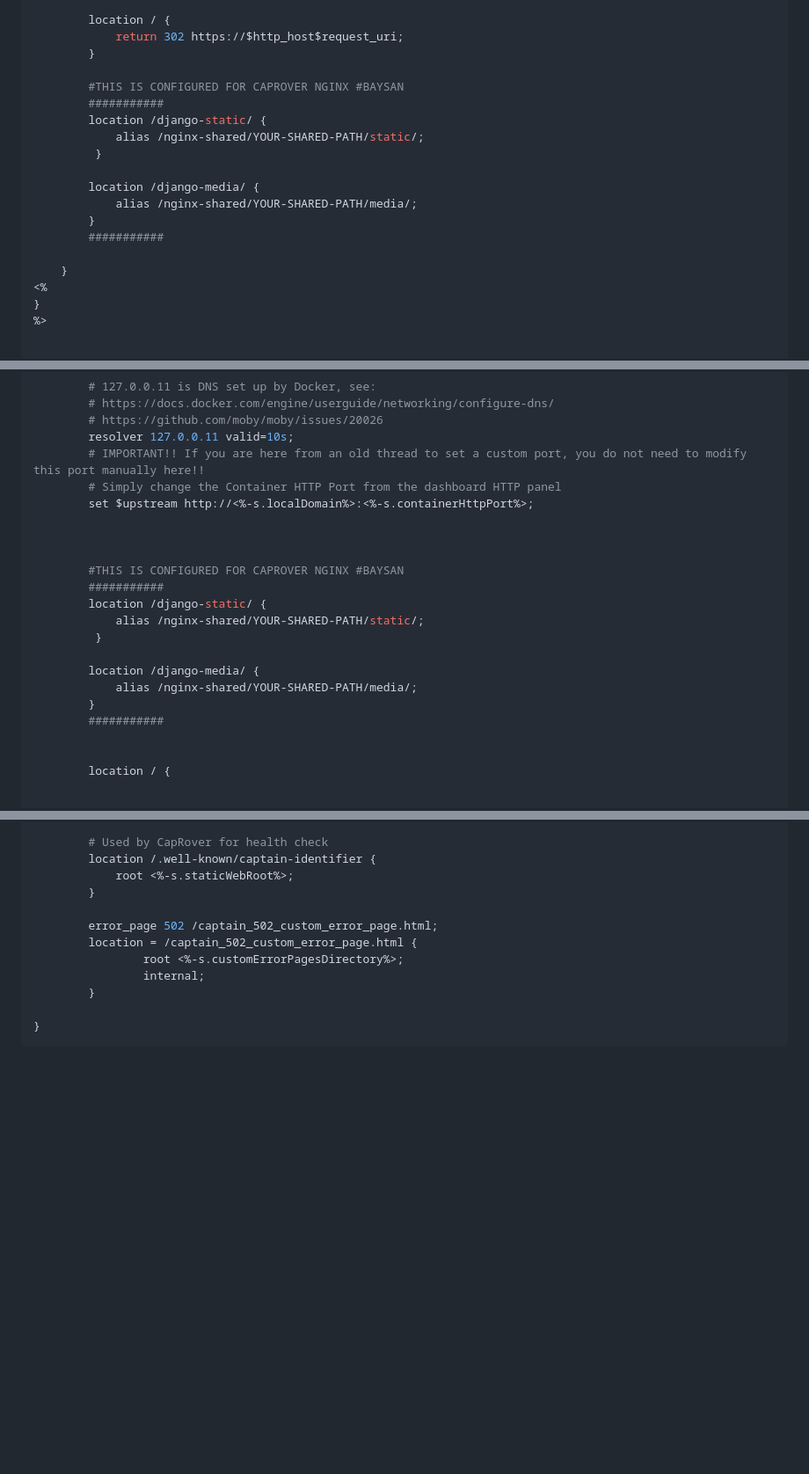
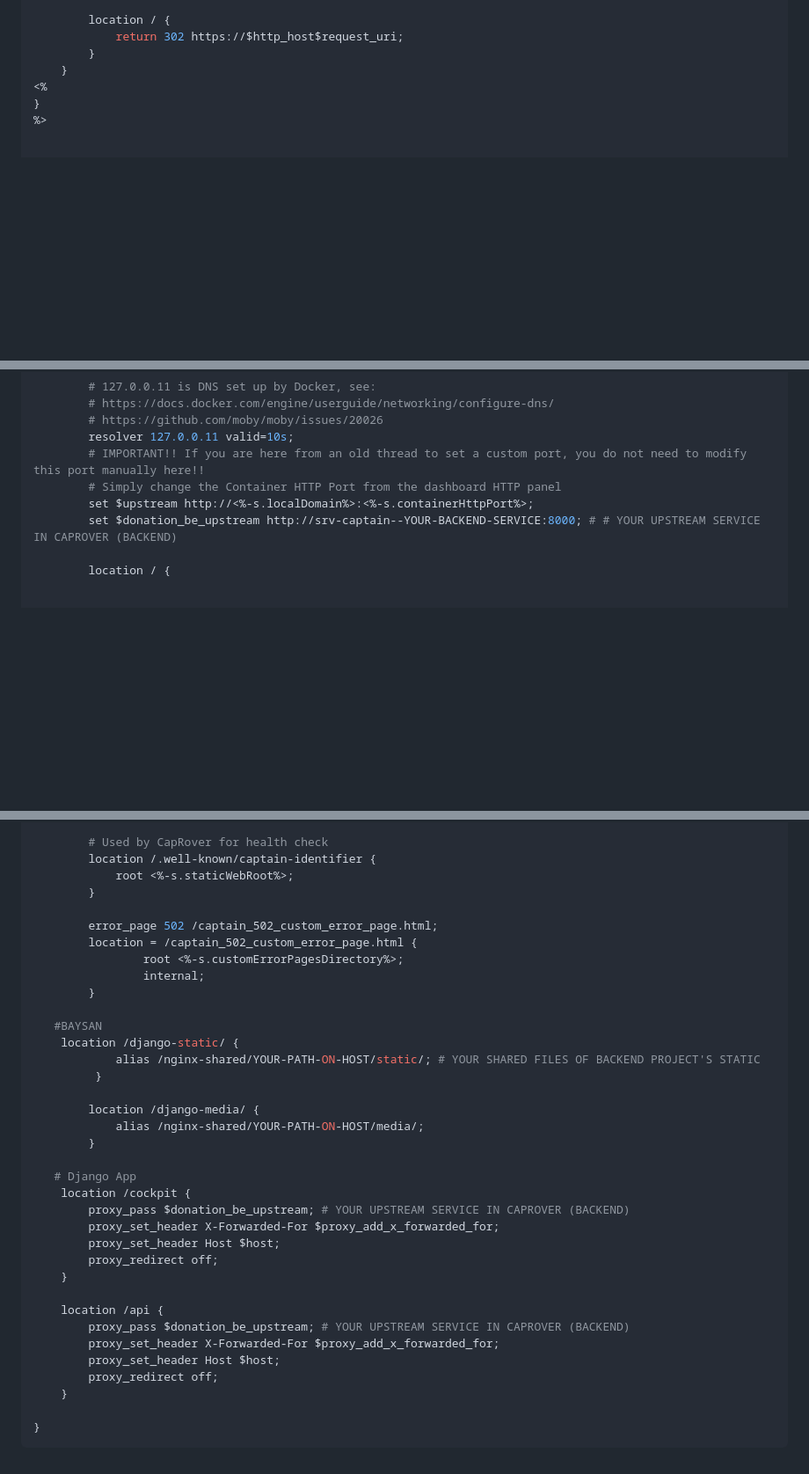
Before and after one commit to mebaysan/donation-app, a Markdown page: README.md, 3 parts joined by grey strips. Shown: that part at 88% size. Rendered like a GitHub page; blank space fills up the shorter version.

Commit message:
readme updated for caprover

````diff
--- a/README.md
+++ b/README.md
@@ -162,18 +162,6 @@ if (s.forceSsl) {
         location / {
             return 302 https://$http_host$request_uri;
         }
-
-        #THIS IS CONFIGURED FOR CAPROVER NGINX #BAYSAN
-        ###########
-        location /django-static/ {
-            alias /nginx-shared/YOUR-SHARED-PATH/static/;
-         }
-
-        location /django-media/ {
-            alias /nginx-shared/YOUR-SHARED-PATH/media/;
-        }
-        ###########
-
     }
 <%
 }
@@ -208,20 +196,7 @@ server {
         # IMPORTANT!! If you are here from an old thread to set a custom port, you do not need to modify this port manually here!!
         # Simply change the Container HTTP Port from the dashboard HTTP panel
         set $upstream http://<%-s.localDomain%>:<%-s.containerHttpPort%>;
-
-
-
-        #THIS IS CONFIGURED FOR CAPROVER NGINX #BAYSAN
-        ###########
-        location /django-static/ {
-            alias /nginx-shared/YOUR-SHARED-PATH/static/;
-         }
-
-        location /django-media/ {
-            alias /nginx-shared/YOUR-SHARED-PATH/media/;
-        }
-        ###########
-
+        set $donation_be_upstream http://srv-captain--YOUR-BACKEND-SERVICE:8000; # # YOUR UPSTREAM SERVICE IN CAPROVER (BACKEND)
 
         location / {
 
@@ -282,5 +257,29 @@ server {
                 internal;
         }
 
+   #BAYSAN
+    location /django-static/ {
+            alias /nginx-shared/YOUR-PATH-ON-HOST/static/; # YOUR SHARED FILES OF BACKEND PROJECT'S STATIC
+         }
+
+        location /django-media/ {
+            alias /nginx-shared/YOUR-PATH-ON-HOST/media/;
+        }
+
+   # Django App
+    location /cockpit {
+        proxy_pass $donation_be_upstream; # YOUR UPSTREAM SERVICE IN CAPROVER (BACKEND)
+        proxy_set_header X-Forwarded-For $proxy_add_x_forwarded_for;
+        proxy_set_header Host $host;
+        proxy_redirect off;
+    }
+
+    location /api {
+        proxy_pass $donation_be_upstream; # YOUR UPSTREAM SERVICE IN CAPROVER (BACKEND)
+        proxy_set_header X-Forwarded-For $proxy_add_x_forwarded_for;
+        proxy_set_header Host $host;
+        proxy_redirect off;
+    }
+
 }
 ```
````
